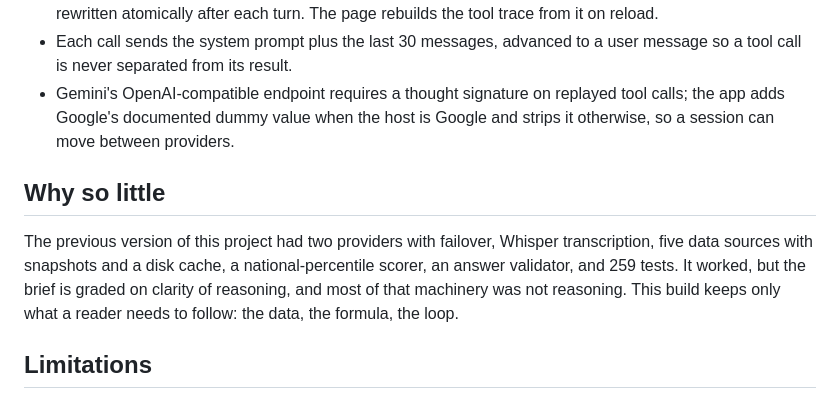
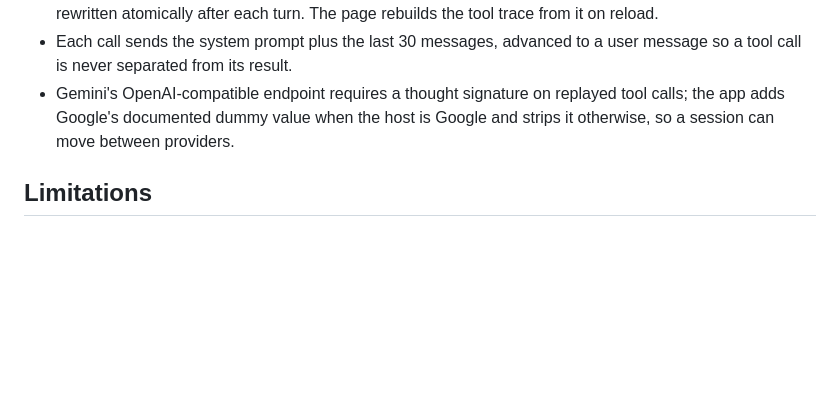
Before and after one commit to itayriche/airport-agent-lite, a Markdown page: DESIGN.md, the part around the change. GitHub-like rendering; blank space fills up the shorter version.

Commit message:
DESIGN.md: drop the 'why so little' section (user edit)
Co-Authored-By: Claude Fable 5.1 <noreply@anthropic.com>

```diff
--- a/DESIGN.md
+++ b/DESIGN.md
@@ -81,13 +81,6 @@ and 0. This is a screening rank for further assessment, not a forecast, and not
   adds Google's documented dummy value when the host is Google and strips it otherwise, so a
   session can move between providers.
 
-## Why so little
-
-The previous version of this project had two providers with failover, Whisper transcription,
-five data sources with snapshots and a disk cache, a national-percentile scorer, an answer
-validator, and 259 tests. It worked, but the brief is graded on clarity of reasoning, and most
-of that machinery was not reasoning. This build keeps only what a reader needs to follow: the
-data, the formula, the loop.
 
 ## Limitations
 
```
